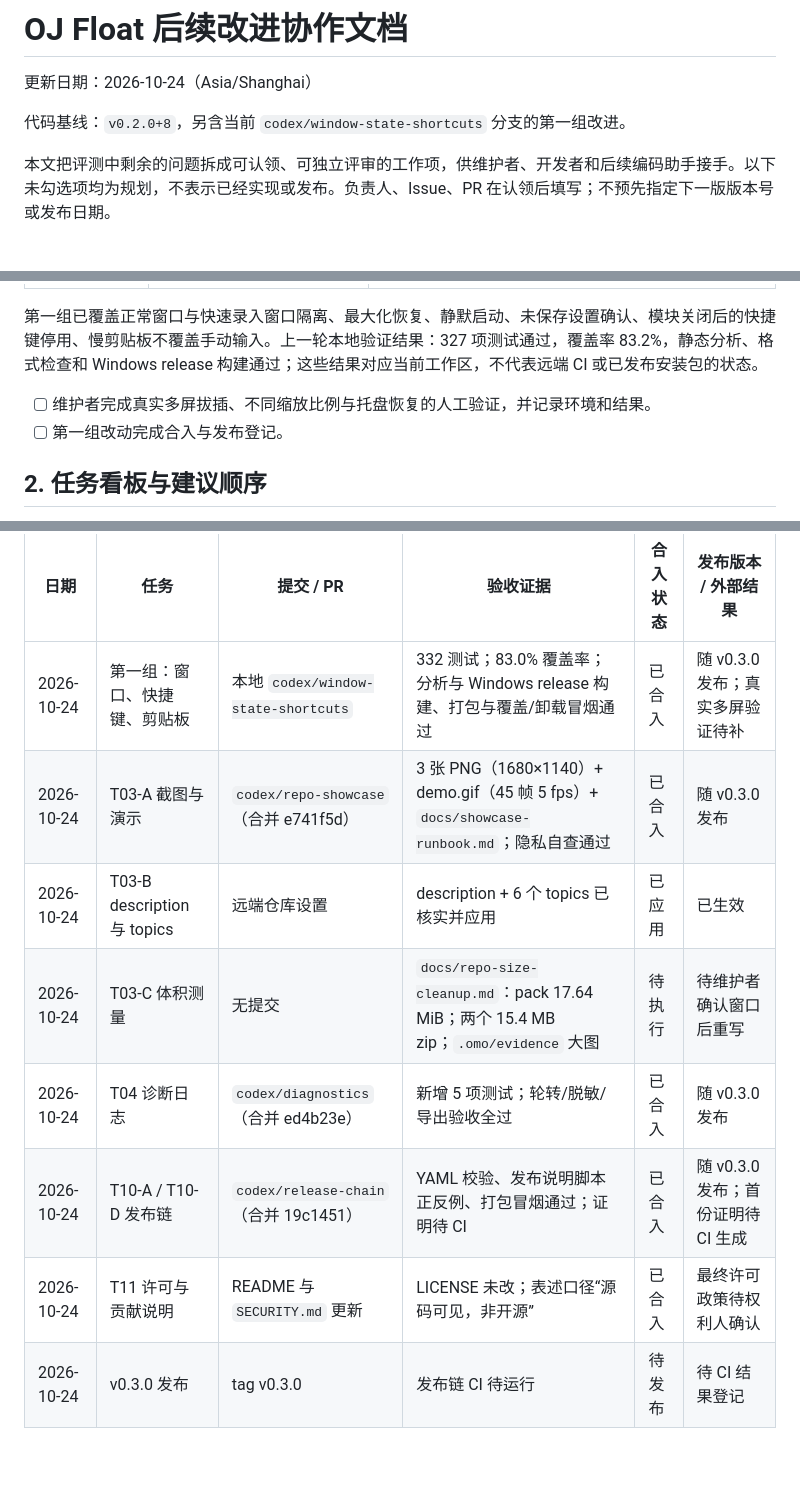
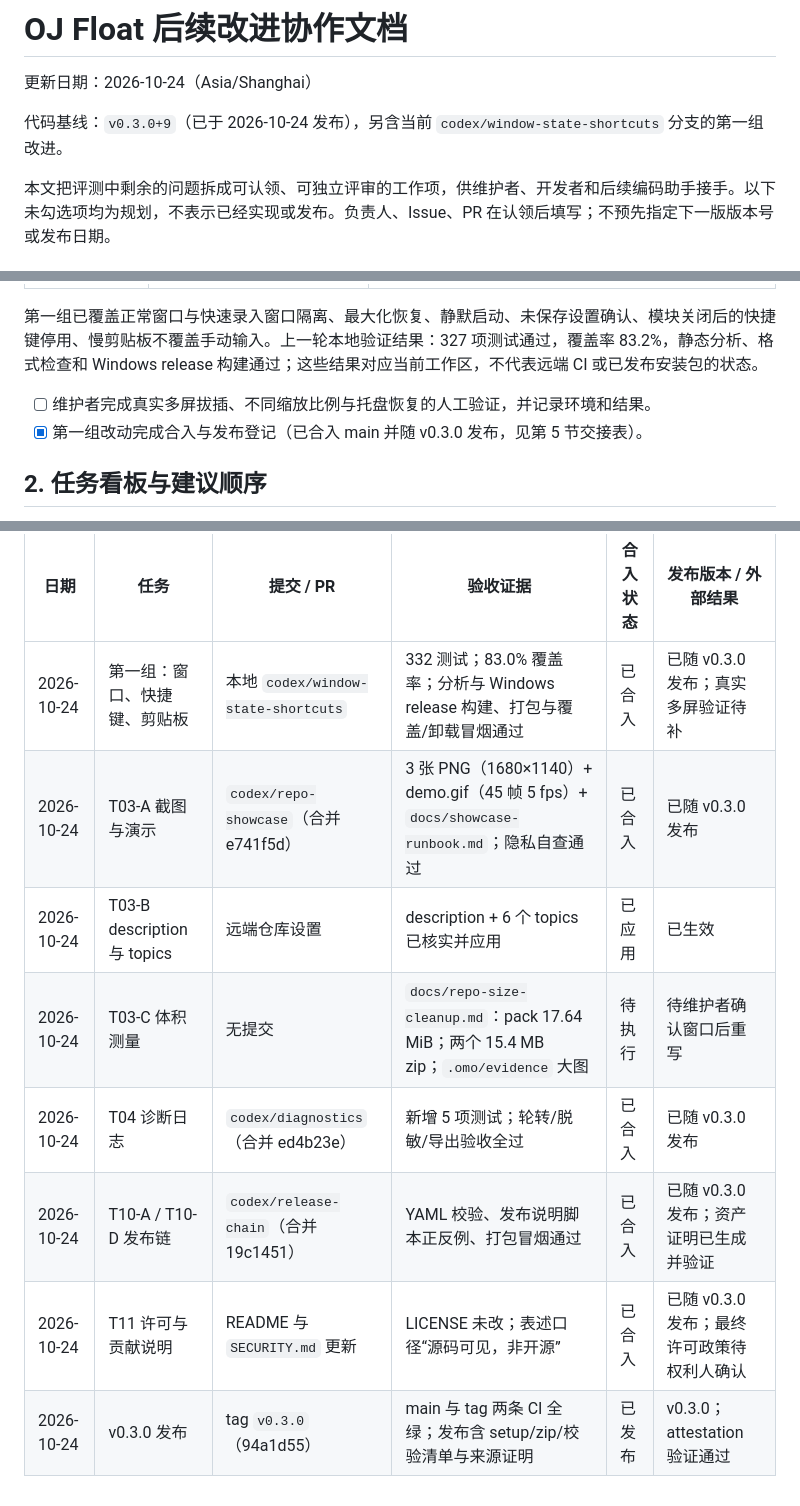
Before and after one commit to ZuesHans/oj-desktop-widget, a Markdown page: docs/improvement-collaboration.md, 3 parts joined by grey strips. Rendered like a GitHub page; blank space fills up the shorter version.

Commit message:
Register v0.3.0 release results and wrap-up statuses in the collaboration doc

```diff
--- a/docs/improvement-collaboration.md
+++ b/docs/improvement-collaboration.md
@@ -2,7 +2,7 @@
 
 更新日期：2026-10-24（Asia/Shanghai）
 
-代码基线：`v0.2.0+8`，另含当前 `codex/window-state-shortcuts` 分支的第一组改进。
+代码基线：`v0.3.0+9`（已于 2026-10-24 发布），另含当前 `codex/window-state-shortcuts` 分支的第一组改进。
 
 本文把评测中剩余的问题拆成可认领、可独立评审的工作项，供维护者、开发者和后续编码助手接手。以下未勾选项均为规划，不表示已经实现或发布。负责人、Issue、PR 在认领后填写；不预先指定下一版版本号或发布日期。
 
@@ -17,7 +17,7 @@
 第一组已覆盖正常窗口与快速录入窗口隔离、最大化恢复、静默启动、未保存设置确认、模块关闭后的快捷键停用、慢剪贴板不覆盖手动输入。上一轮本地验证结果：327 项测试通过，覆盖率 83.2%，静态分析、格式检查和 Windows release 构建通过；这些结果对应当前工作区，不代表远端 CI 或已发布安装包的状态。
 
 - [ ] 维护者完成真实多屏拔插、不同缩放比例与托盘恢复的人工验证，并记录环境和结果。
-- [ ] 第一组改动完成合入与发布登记。
+- [x] 第一组改动完成合入与发布登记（已合入 main 并随 v0.3.0 发布，见第 5 节交接表）。
 
 ## 2. 任务看板与建议顺序
 
@@ -307,11 +307,11 @@ flutter test --coverage
 
 | 日期 | 任务 | 提交 / PR | 验收证据 | 合入状态 | 发布版本 / 外部结果 |
 | --- | --- | --- | --- | --- | --- |
-| 2026-10-24 | 第一组：窗口、快捷键、剪贴板 | 本地 `codex/window-state-shortcuts` | 332 测试；83.0% 覆盖率；分析与 Windows release 构建、打包与覆盖/卸载冒烟通过 | 已合入 | 随 v0.3.0 发布；真实多屏验证待补 |
-| 2026-10-24 | T03-A 截图与演示 | `codex/repo-showcase`（合并 e741f5d） | 3 张 PNG（1680×1140）+ demo.gif（45 帧 5 fps）+ `docs/showcase-runbook.md`；隐私自查通过 | 已合入 | 随 v0.3.0 发布 |
+| 2026-10-24 | 第一组：窗口、快捷键、剪贴板 | 本地 `codex/window-state-shortcuts` | 332 测试；83.0% 覆盖率；分析与 Windows release 构建、打包与覆盖/卸载冒烟通过 | 已合入 | 已随 v0.3.0 发布；真实多屏验证待补 |
+| 2026-10-24 | T03-A 截图与演示 | `codex/repo-showcase`（合并 e741f5d） | 3 张 PNG（1680×1140）+ demo.gif（45 帧 5 fps）+ `docs/showcase-runbook.md`；隐私自查通过 | 已合入 | 已随 v0.3.0 发布 |
 | 2026-10-24 | T03-B description 与 topics | 远端仓库设置 | description + 6 个 topics 已核实并应用 | 已应用 | 已生效 |
 | 2026-10-24 | T03-C 体积测量 | 无提交 | `docs/repo-size-cleanup.md`：pack 17.64 MiB；两个 15.4 MB zip；`.omo/evidence` 大图 | 待执行 | 待维护者确认窗口后重写 |
-| 2026-10-24 | T04 诊断日志 | `codex/diagnostics`（合并 ed4b23e） | 新增 5 项测试；轮转/脱敏/导出验收全过 | 已合入 | 随 v0.3.0 发布 |
-| 2026-10-24 | T10-A / T10-D 发布链 | `codex/release-chain`（合并 19c1451） | YAML 校验、发布说明脚本正反例、打包冒烟通过；证明待 CI | 已合入 | 随 v0.3.0 发布；首份证明待 CI 生成 |
-| 2026-10-24 | T11 许可与贡献说明 | README 与 `SECURITY.md` 更新 | LICENSE 未改；表述口径“源码可见，非开源” | 已合入 | 最终许可政策待权利人确认 |
-| 2026-10-24 | v0.3.0 发布 | tag v0.3.0 | 发布链 CI 待运行 | 待发布 | 待 CI 结果登记 |
+| 2026-10-24 | T04 诊断日志 | `codex/diagnostics`（合并 ed4b23e） | 新增 5 项测试；轮转/脱敏/导出验收全过 | 已合入 | 已随 v0.3.0 发布 |
+| 2026-10-24 | T10-A / T10-D 发布链 | `codex/release-chain`（合并 19c1451） | YAML 校验、发布说明脚本正反例、打包冒烟通过 | 已合入 | 已随 v0.3.0 发布；资产证明已生成并验证 |
+| 2026-10-24 | T11 许可与贡献说明 | README 与 `SECURITY.md` 更新 | LICENSE 未改；表述口径“源码可见，非开源” | 已合入 | 已随 v0.3.0 发布；最终许可政策待权利人确认 |
+| 2026-10-24 | v0.3.0 发布 | tag `v0.3.0`（94a1d55） | main 与 tag 两条 CI 全绿；发布含 setup/zip/校验清单与来源证明 | 已发布 | v0.3.0；attestation 验证通过 |
```
Also changed, not shown: other parts of docs/improvement-collaboration.md (+2 -2 lines).
